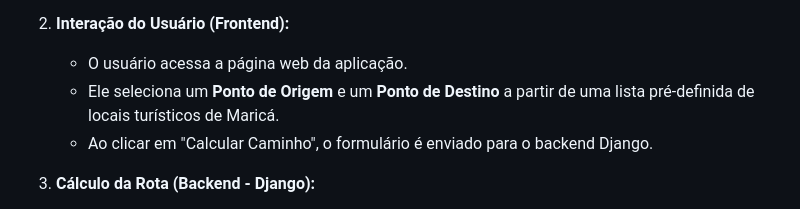
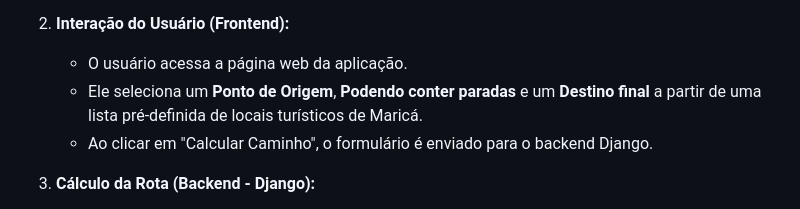
Before and after one commit to uPolarized/guia_marica, a Markdown page: README.md, the part around the change. GitHub-like rendering.

```diff
--- a/README.md
+++ b/README.md
@@ -26,7 +26,7 @@ O Maricá-vilhoso Guia turístico opera através de uma combinação de coleta d
 
 2.  **Interação do Usuário (Frontend):**
     * O usuário acessa a página web da aplicação.
-    * Ele seleciona um **Ponto de Origem** e um **Ponto de Destino** a partir de uma lista pré-definida de locais turísticos de Maricá.
+    * Ele seleciona um **Ponto de Origem**, **Podendo conter paradas** e um **Destino final** a partir de uma lista pré-definida de locais turísticos de Maricá.
     * Ao clicar em "Calcular Caminho", o formulário é enviado para o backend Django.
 
 3.  **Cálculo da Rota (Backend - Django):**
```
